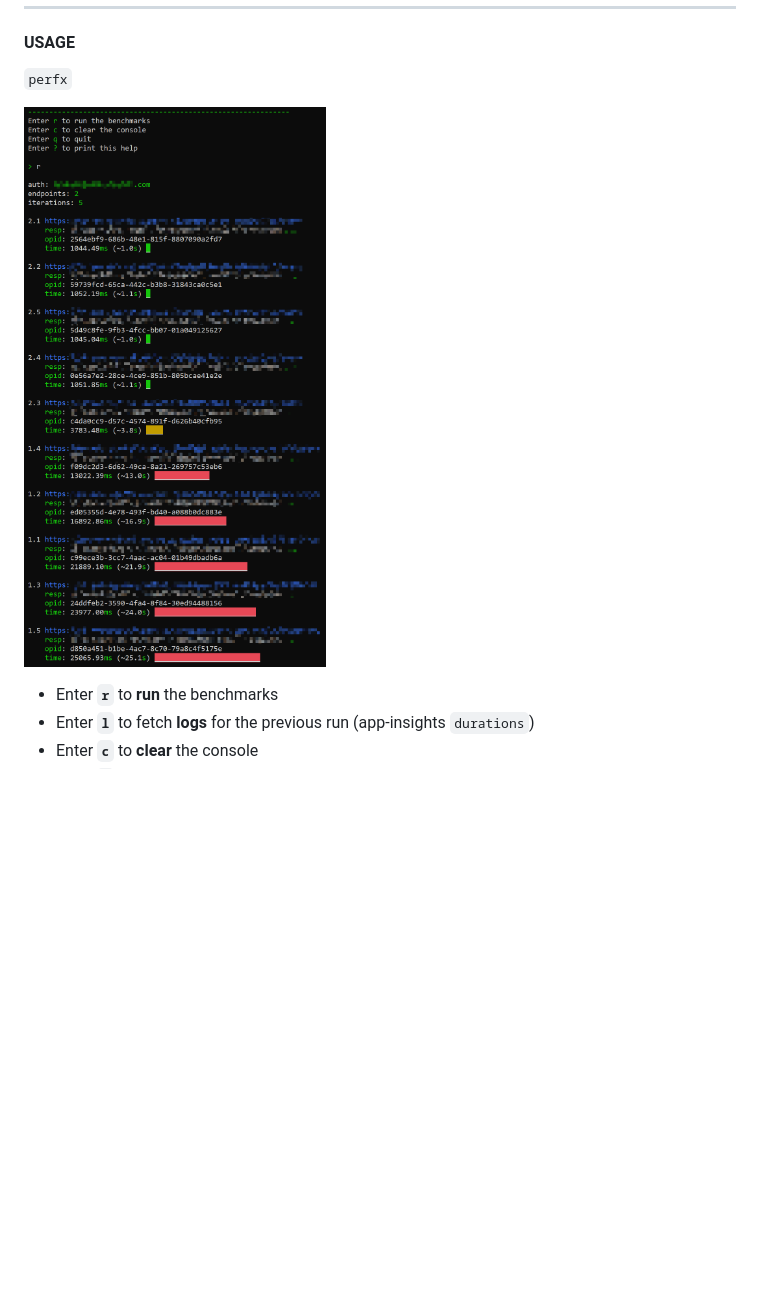
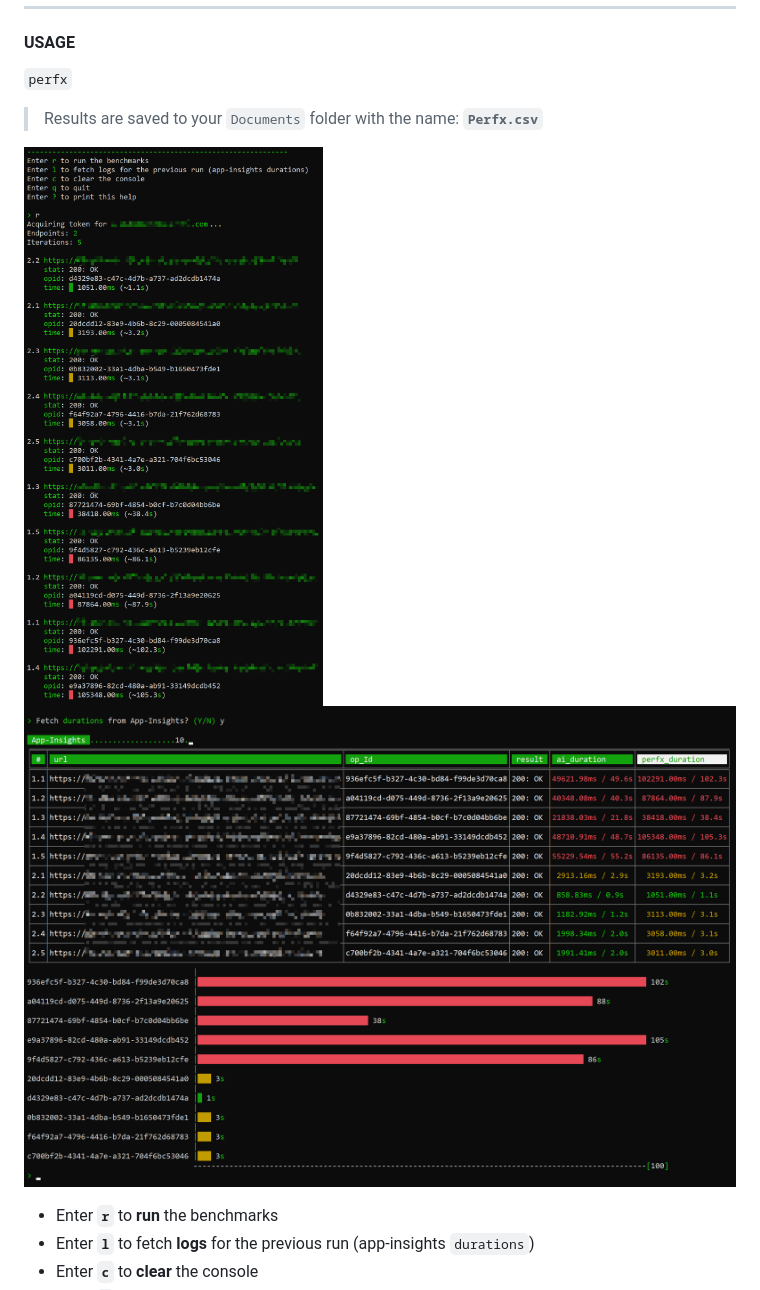
Before and after one commit to vamsitp/perfx, a Markdown page: README.md, the part around the change. GitHub-like rendering; pictures changed too: Screenshot.png, Screenshot2.png (added); blank space fills up the shorter version.

```diff
--- a/README.md
+++ b/README.md
@@ -6,7 +6,10 @@ Azure API Performance benchmarking tool
 #### USAGE
 `perfx`
 
+> Results are saved to your `Documents` folder with the name: **`Perfx.csv`**
+
   ![Screenshot](Screenshot.png)
+  ![Screenshot2](Screenshot2.png)
 
 - Enter **`r`** to **run** the benchmarks
 - Enter **`l`** to fetch **logs** for the previous run (app-insights `durations`)
```
Also changed, not shown: 4 other files.
